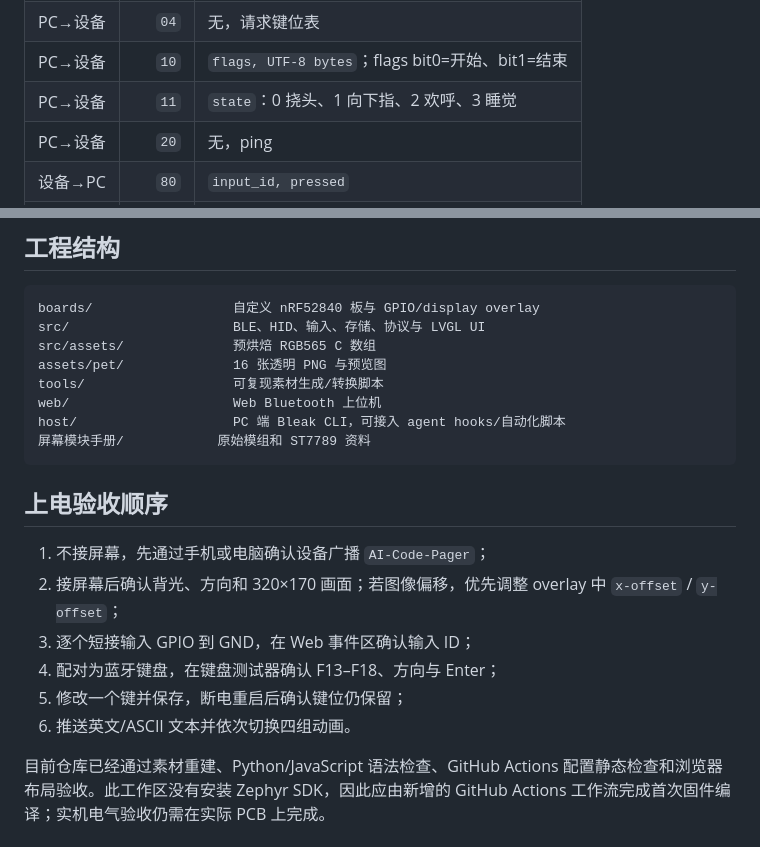
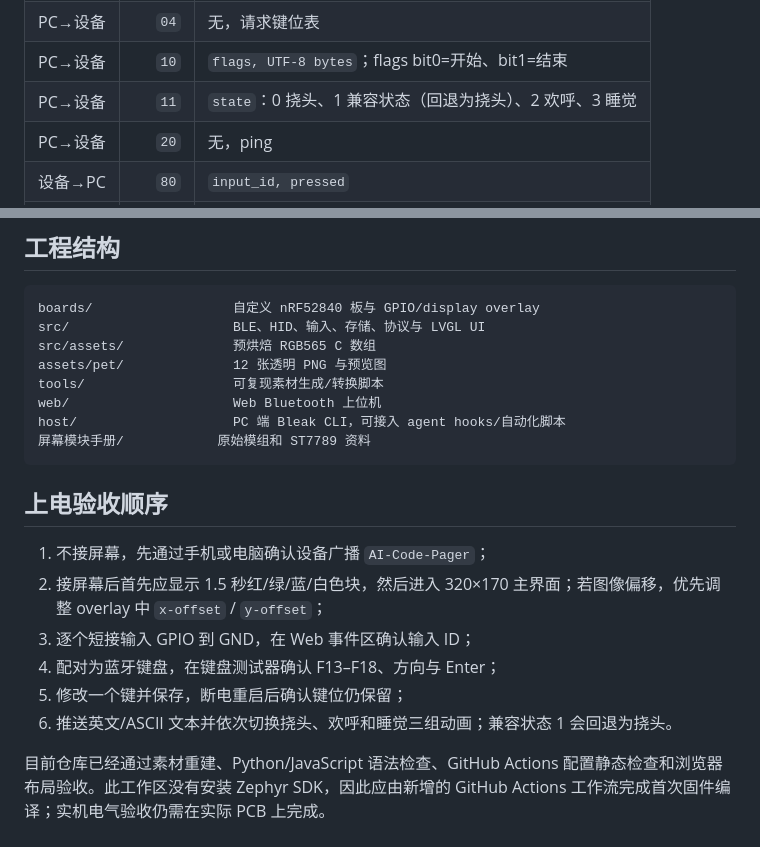
Before and after one commit to 1137219997/AI-Code-Pager, a Markdown page: README.md, 2 parts joined by grey strips. Drawn GitHub-style.

```diff
--- a/README.md
+++ b/README.md
@@ -193,7 +195,7 @@ TX      12345678-1234-5678-1234-56789abcdef2  Notify
 | PC→设备 | `03` | 无，恢复默认 |
 | PC→设备 | `04` | 无，请求键位表 |
 | PC→设备 | `10` | `flags, UTF-8 bytes`；flags bit0=开始、bit1=结束 |
-| PC→设备 | `11` | `state`：0 挠头、1 向下指、2 欢呼、3 睡觉 |
+| PC→设备 | `11` | `state`：0 挠头、1 兼容状态（回退为挠头）、2 欢呼、3 睡觉 |
 | PC→设备 | `20` | 无，ping |
 | 设备→PC | `80` | `input_id, pressed` |
 | 设备→PC | `81` | `request_opcode, errno` |
@@ -207,7 +209,7 @@ HID `modifiers` 使用标准位：bit0 Left Ctrl、bit1 Left Shift、bit2 Left A
 boards/                  自定义 nRF52840 板与 GPIO/display overlay
 src/                     BLE、HID、输入、存储、协议与 LVGL UI
 src/assets/              预烘焙 RGB565 C 数组
-assets/pet/              16 张透明 PNG 与预览图
+assets/pet/              12 张透明 PNG 与预览图
 tools/                   可复现素材生成/转换脚本
 web/                     Web Bluetooth 上位机
 host/                    PC 端 Bleak CLI，可接入 agent hooks/自动化脚本
@@ -217,10 +219,10 @@ host/                    PC 端 Bleak CLI，可接入 agent hooks/自动化脚
 ## 上电验收顺序
 
 1. 不接屏幕，先通过手机或电脑确认设备广播 `AI-Code-Pager`；
-2. 接屏幕后确认背光、方向和 320×170 画面；若图像偏移，优先调整 overlay 中 `x-offset` / `y-offset`；
+2. 接屏幕后首先应显示 1.5 秒红/绿/蓝/白色块，然后进入 320×170 主界面；若图像偏移，优先调整 overlay 中 `x-offset` / `y-offset`；
 3. 逐个短接输入 GPIO 到 GND，在 Web 事件区确认输入 ID；
 4. 配对为蓝牙键盘，在键盘测试器确认 F13–F18、方向与 Enter；
 5. 修改一个键并保存，断电重启后确认键位仍保留；
-6. 推送英文/ASCII 文本并依次切换四组动画。
+6. 推送英文/ASCII 文本并依次切换挠头、欢呼和睡觉三组动画；兼容状态 1 会回退为挠头。
 
 目前仓库已经通过素材重建、Python/JavaScript 语法检查、GitHub Actions 配置静态检查和浏览器布局验收。此工作区没有安装 Zephyr SDK，因此应由新增的 GitHub Actions 工作流完成首次固件编译；实机电气验收仍需在实际 PCB 上完成。
```
Also changed, not shown: other parts of README.md (+9 -7 lines), assets/pet/point_down/00.png (deleted), assets/pet/point_down/01.png (deleted), assets/pet/point_down/02.png (deleted), assets/pet/point_down/03.png (deleted), assets/pet/preview.png, 7 other files.
